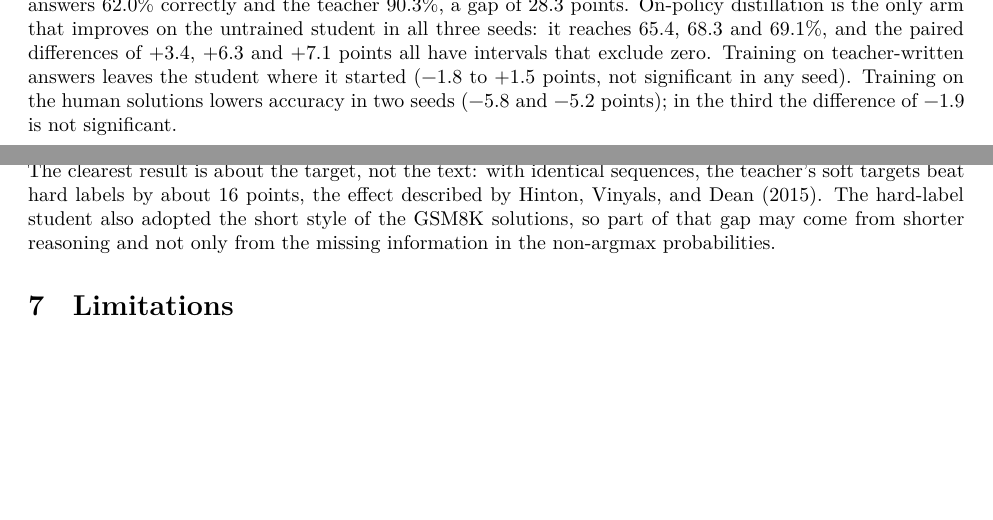
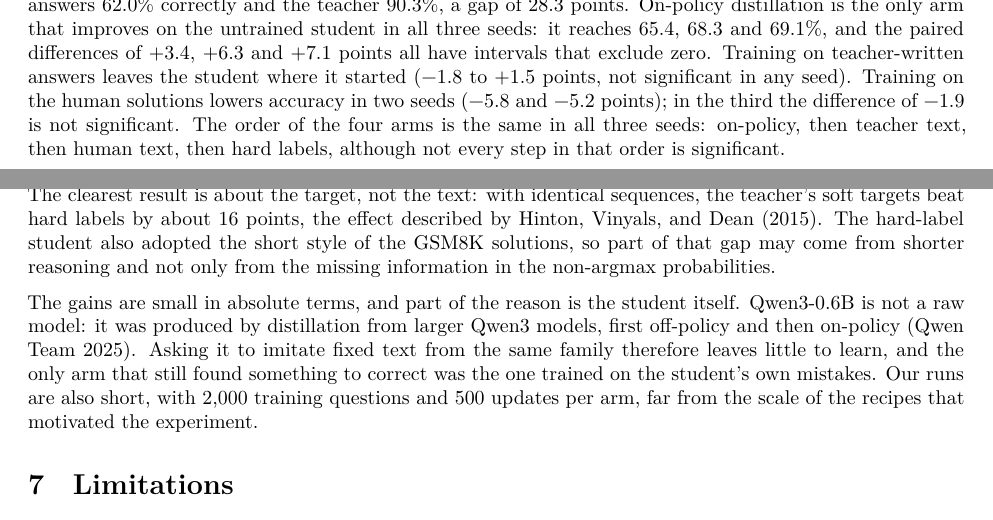
Before and after one commit to redkitex/Knowledge-Distillation-and-Model-Compression, a Quarto document (report/note.qmd): two parts of pages 1 and 2 of 3, joined at a grey line, cut so that both start at the same text, the shorter picture padded with empty space. Rendered offline with R 4.5, knitr and Pandoc in place of Quarto, then LaTeX, with nearby package versions.

Commit message:
Add arm ranking and why the gains are small

```diff
--- a/report/note.qmd
+++ b/report/note.qmd
@@ -66,7 +66,7 @@ How to use this file (E1 assembles it, everyone writes their own section).
 
 {{< include ../results/tables/note_table.md >}}
 
-@tbl-accuracy shows the accuracy of every arm and seed on the 1,319 test questions. Before training, the student answers 62.0% correctly and the teacher 90.3%, a gap of 28.3 points. On-policy distillation is the only arm that improves on the untrained student in all three seeds: it reaches 65.4, 68.3 and 69.1%, and the paired differences of +3.4, +6.3 and +7.1 points all have intervals that exclude zero. Training on teacher-written answers leaves the student where it started (−1.8 to +1.5 points, not significant in any seed). Training on the human solutions lowers accuracy in two seeds (−5.8 and −5.2 points); in the third the difference of −1.9 is not significant.
+@tbl-accuracy shows the accuracy of every arm and seed on the 1,319 test questions. Before training, the student answers 62.0% correctly and the teacher 90.3%, a gap of 28.3 points. On-policy distillation is the only arm that improves on the untrained student in all three seeds: it reaches 65.4, 68.3 and 69.1%, and the paired differences of +3.4, +6.3 and +7.1 points all have intervals that exclude zero. Training on teacher-written answers leaves the student where it started (−1.8 to +1.5 points, not significant in any seed). Training on the human solutions lowers accuracy in two seeds (−5.8 and −5.2 points); in the third the difference of −1.9 is not significant. The order of the four arms is the same in all three seeds: on-policy, then teacher text, then human text, then hard labels, although not every step in that order is significant.
 
 Compared directly, on-policy text beats teacher text by 5.6 points on average (+1.9, +8.1 and +6.7). The difference is significant in seeds 2 and 3, but not in seed 1, where the interval is [−0.6, +4.4]. The largest effect in the experiment concerns the target rather than the text. On the same human solutions, matching the teacher's full distribution instead of the one-hot label gives +15.6 to +17.3 points, and the hard-label student ends about 20 points below the untrained one. The same arm moves by 2.7 to 3.9 points from one seed to another, more than half the width of a single interval, which is why we report every seed instead of an average alone.
 
@@ -81,6 +81,8 @@ The teacher's answers also tell us how far each student moved towards it. On-pol
 At an equal number of updates and with the same target, the source of the training sequences mattered: only the student's own text improved it. This fits the exposure-bias argument for on-policy distillation [@agarwal2024gkd]. An off-policy student is trained on prefixes it would not have written itself, whereas an on-policy student is corrected on the prefixes it actually produces at test time. Teacher-written text, the recipe behind the small DeepSeek-R1 models [@deepseek2025r1], gave no measurable gain at our scale, which is in line with Qwen3 adding an on-policy stage after off-policy distillation [@qwen2025qwen3]. The agreement numbers point the same way: the on-policy students did not only answer more questions correctly, they also became more like the teacher, including some of its mistakes. Fidelity and accuracy are different things [@stanton2021does], and here both went up.
 
 We do not claim more than this. The lead of on-policy over teacher text is significant in two seeds out of three. The learning rate was tuned on the on-policy arm and on the test set, and each on-policy update cost about ten times more compute than an off-policy one; both could account for part of the difference (@sec-limitations). The clearest result is about the target, not the text: with identical sequences, the teacher's soft targets beat hard labels by about 16 points, the effect described by @hinton2015distilling. The hard-label student also adopted the short style of the GSM8K solutions, so part of that gap may come from shorter reasoning and not only from the missing information in the non-argmax probabilities.
+
+The gains are small in absolute terms, and part of the reason is the student itself. Qwen3-0.6B is not a raw model: it was produced by distillation from larger Qwen3 models, first off-policy and then on-policy [@qwen2025qwen3]. Asking it to imitate fixed text from the same family therefore leaves little to learn, and the only arm that still found something to correct was the one trained on the student's own mistakes. Our runs are also short, with 2,000 training questions and 500 updates per arm, far from the scale of the recipes that motivated the experiment.
 
 # Limitations {#sec-limitations}
 
```
Also changed, not shown: report/slides/sections/07-results.tex, report/slides/sections/08-interpretation.tex.
